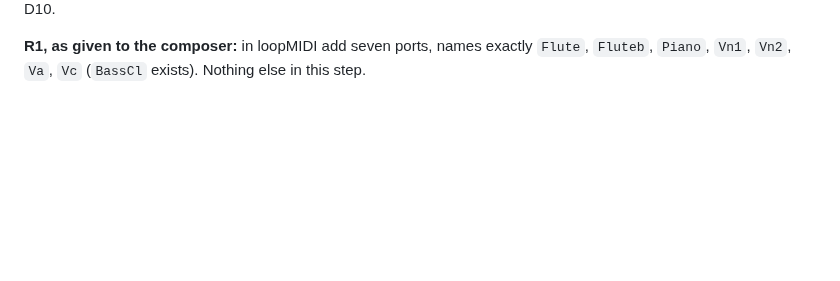
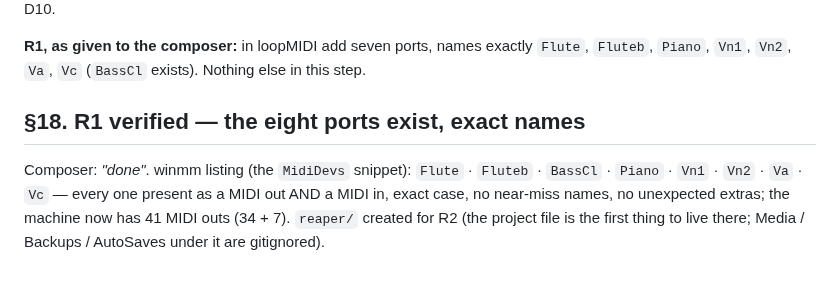
Before and after one commit to elosine/septet_2026, a Markdown page: docs/RUNNING_LOG.md, the part around the change. Rendered like a GitHub page; blank space fills up the shorter version.

Commit message:
0e R1 done: the eight loopMIDI ports verified from winmm (exact names, out + in); RUNNING_LOG §18
Co-Authored-By: Claude Fable 5.1 <noreply@anthropic.com>

```diff
--- a/docs/RUNNING_LOG.md
+++ b/docs/RUNNING_LOG.md
@@ -755,3 +755,11 @@ line third field = 1 on every instrument track, one `<VST` per track, track orde
 
 **R1, as given to the composer:** in loopMIDI add seven ports, names exactly `Flute`,
 `Fluteb`, `Piano`, `Vn1`, `Vn2`, `Va`, `Vc` (`BassCl` exists). Nothing else in this step.
+
+## §18. R1 verified — the eight ports exist, exact names
+
+Composer: *"done"*. winmm listing (the `MidiDevs` snippet): `Flute` · `Fluteb` · `BassCl` ·
+`Piano` · `Vn1` · `Vn2` · `Va` · `Vc` — every one present as a MIDI out AND a MIDI in, exact
+case, no near-miss names, no unexpected extras; the machine now has 41 MIDI outs (34 + 7).
+`reaper/` created for R2 (the project file is the first thing to live there;
+Media / Backups / AutoSaves under it are gitignored).
```
Also changed, not shown: docs/PLAN.md (+1 -1 lines).
